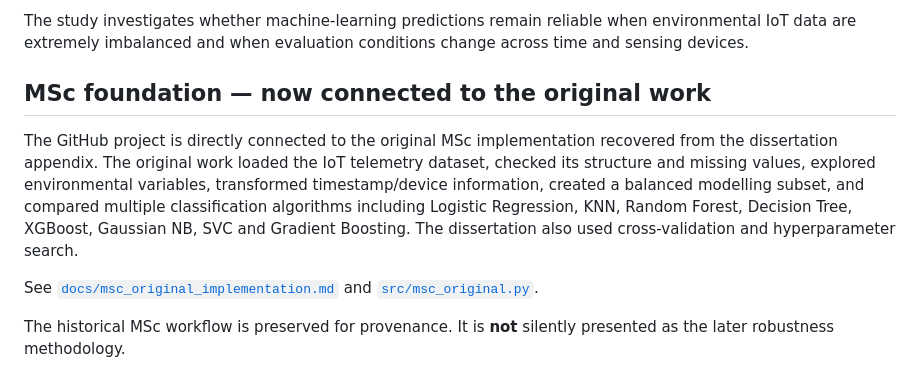
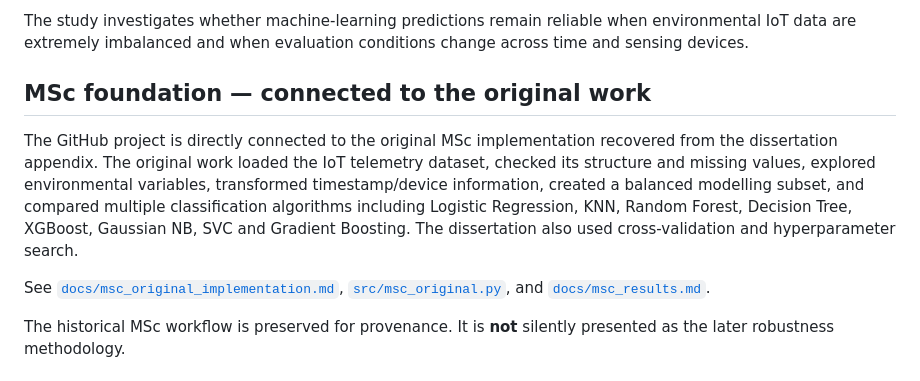
Before and after one commit to kaashgarg19/kaashgarg19, a Markdown page: research/iot-human-movement-prediction/README.md, the part around one of its changes. Rendered like a GitHub page.

```diff
--- a/research/iot-human-movement-prediction/README.md
+++ b/research/iot-human-movement-prediction/README.md
@@ -6,11 +8,11 @@ This research repository documents a reproducible extension of my MSc dissertati
 
 The study investigates whether machine-learning predictions remain reliable when environmental IoT data are extremely imbalanced and when evaluation conditions change across time and sensing devices.
 
-## MSc foundation — now connected to the original work
+## MSc foundation — connected to the original work
 
 The GitHub project is directly connected to the original MSc implementation recovered from the dissertation appendix. The original work loaded the IoT telemetry dataset, checked its structure and missing values, explored environmental variables, transformed timestamp/device information, created a balanced modelling subset, and compared multiple classification algorithms including Logistic Regression, KNN, Random Forest, Decision Tree, XGBoost, Gaussian NB, SVC and Gradient Boosting. The dissertation also used cross-validation and hyperparameter search.
 
-See [`docs/msc_original_implementation.md`](docs/msc_original_implementation.md) and [`src/msc_original.py`](src/msc_original.py).
+See [`docs/msc_original_implementation.md`](docs/msc_original_implementation.md), [`src/msc_original.py`](src/msc_original.py), and [`docs/msc_results.md`](docs/msc_results.md).
 
 The historical MSc workflow is preserved for provenance. It is **not** silently presented as the later robustness methodology.
 
```
Also changed, not shown: other parts of research/iot-human-movement-prediction/README.md (+26 -4 lines).
